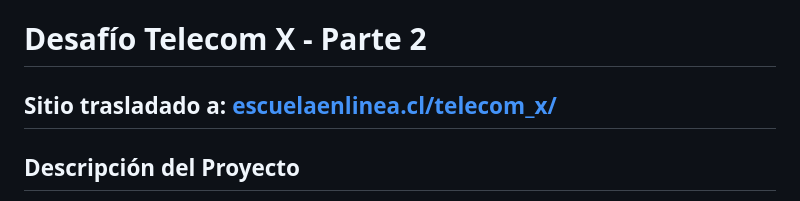
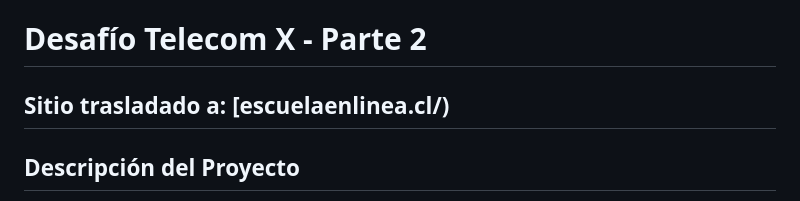
Before and after one commit to rodrigoreact/Challenge_Telecom_X_parte_II, a Markdown page: README.md, the part around the change. Rendered like a GitHub page.

```diff
--- a/README.md
+++ b/README.md
@@ -1,6 +1,6 @@
 # Desafío Telecom X - Parte 2
 
-## Sitio trasladado a: [escuelaenlinea.cl/telecom_x/](https://escuelaenlinea.cl/telecom_x/)
+## Sitio trasladado a: [escuelaenlinea.cl/)
 
 
 ## Descripción del Proyecto
```
